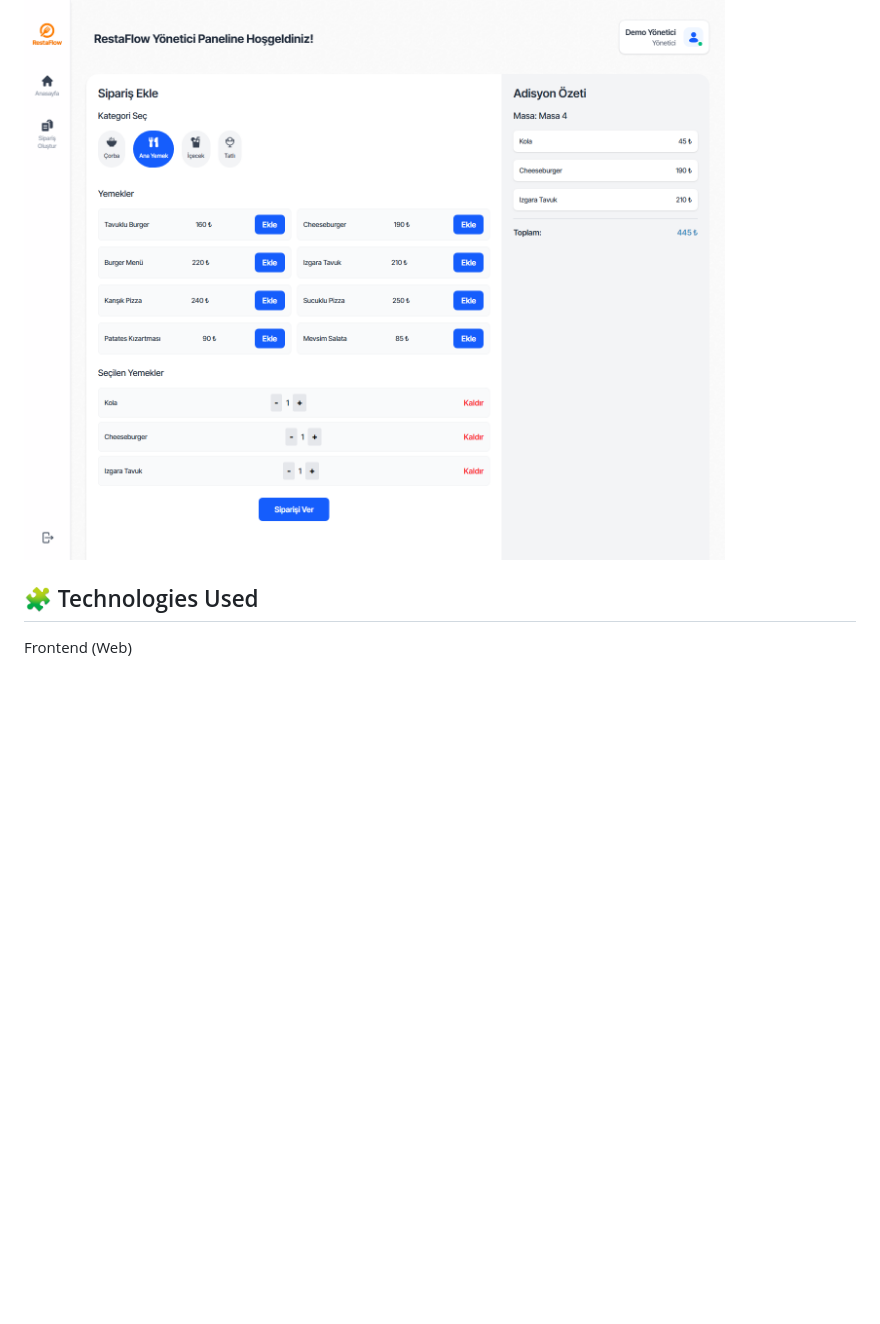
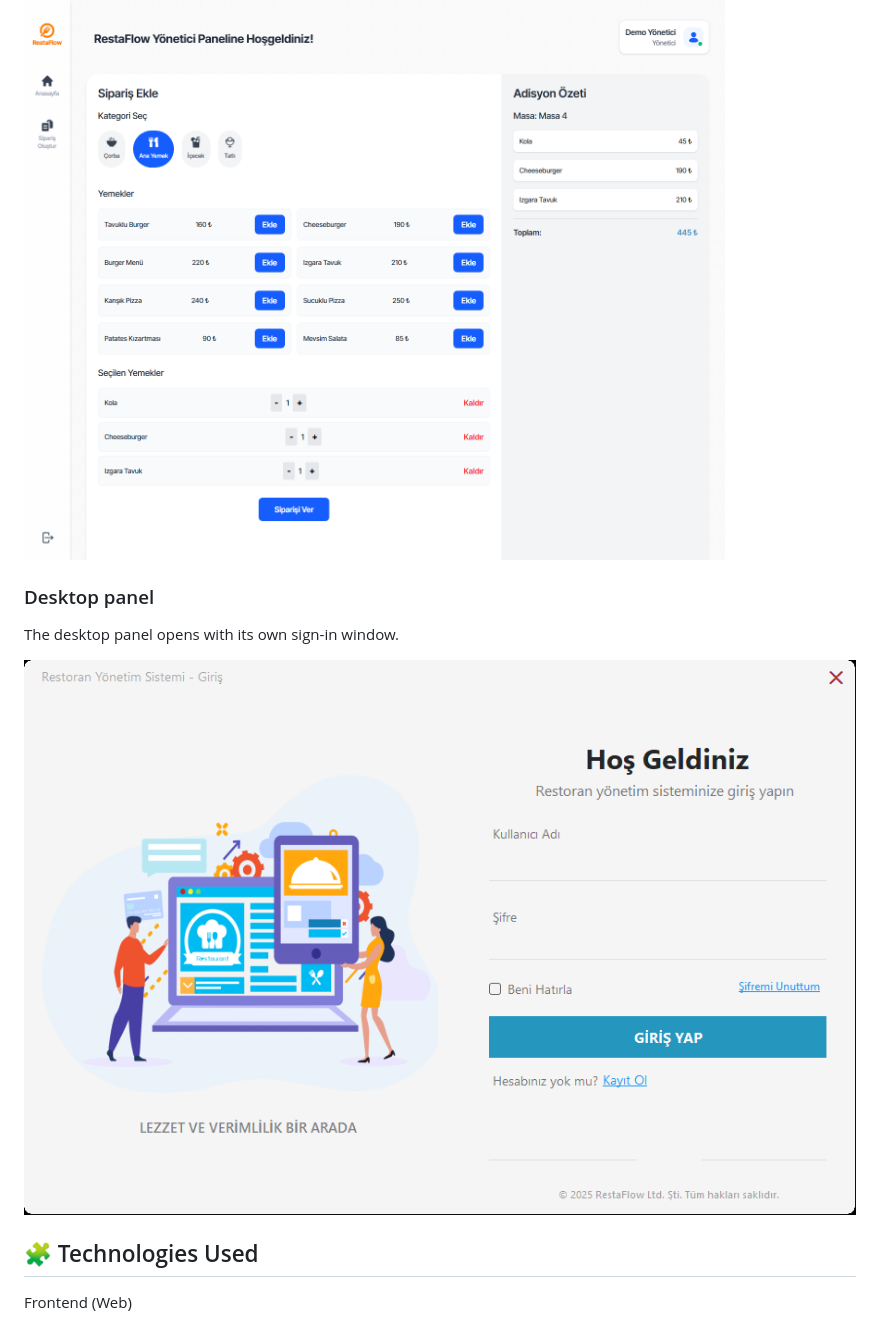
Before and after one commit to byagmur/RestaFlow, a Markdown page: README.md, the part around the change. GitHub-like rendering; pictures changed too: docs/screenshots/desktop-login.png (added); blank space fills up the shorter version.

Commit message:
add desktop panel sign-in screenshot to README
Co-Authored-By: Claude Sonnet 5.5 <noreply@anthropic.com>

```diff
--- a/README.md
+++ b/README.md
@@ -112,6 +112,12 @@ Pick a table, a category and products; the order summary updates live.
 
 ![Create an order](docs/screenshots/create-order.png)
 
+### Desktop panel
+
+The desktop panel opens with its own sign-in window.
+
+![Desktop sign-in window](docs/screenshots/desktop-login.png)
+
 ## 🧩 Technologies Used
 Frontend (Web)
 
```
